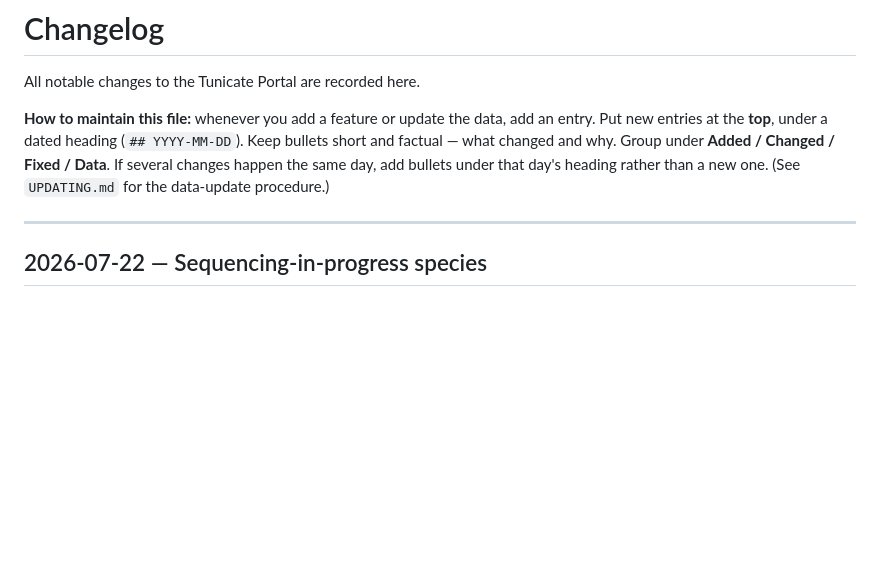
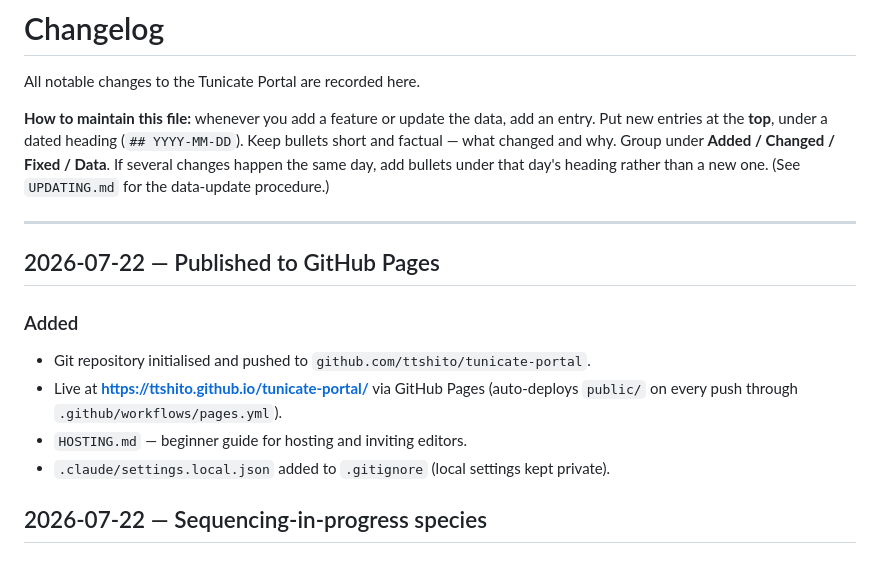
Before and after one commit to ttshito/tunicate-portal, a Markdown page: CHANGELOG.md, the part around the change. GitHub-like rendering; blank space fills up the shorter version.

```diff
--- a/CHANGELOG.md
+++ b/CHANGELOG.md
@@ -10,6 +10,15 @@ same day, add bullets under that day's heading rather than a new one.
 (See `UPDATING.md` for the data-update procedure.)
 
 ---
+
+## 2026-07-22 — Published to GitHub Pages
+
+### Added
+- Git repository initialised and pushed to `github.com/ttshito/tunicate-portal`.
+- Live at **https://ttshito.github.io/tunicate-portal/** via GitHub Pages
+  (auto-deploys `public/` on every push through `.github/workflows/pages.yml`).
+- `HOSTING.md` — beginner guide for hosting and inviting editors.
+- `.claude/settings.local.json` added to `.gitignore` (local settings kept private).
 
 ## 2026-07-22 — Sequencing-in-progress species
 
```
Also changed, not shown: README.md (+2 -0 lines).
